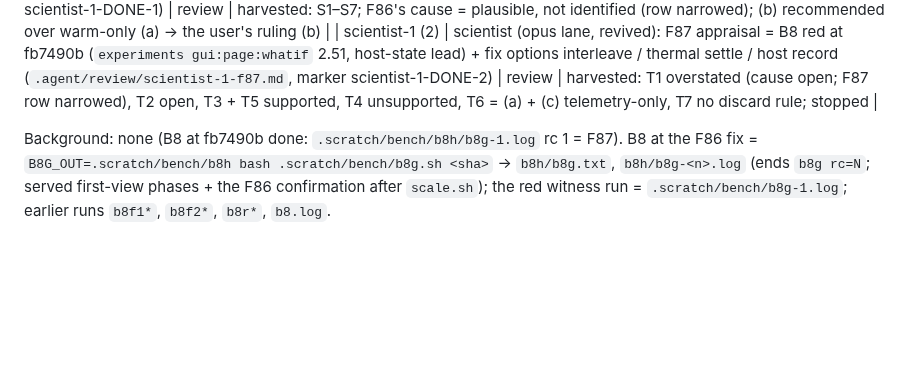
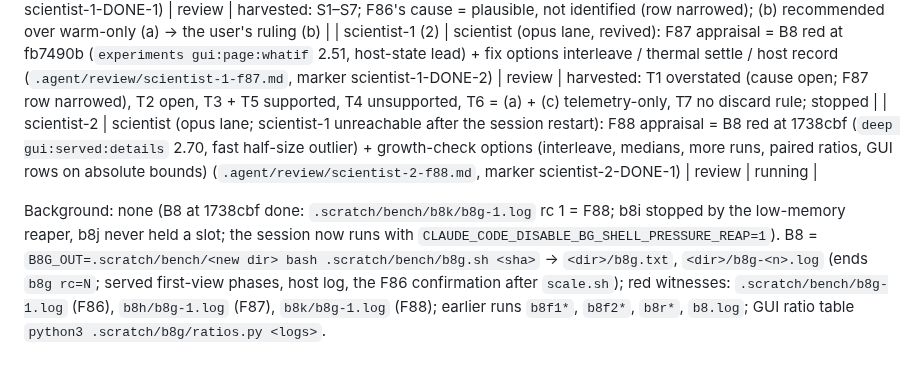
Before and after one commit to veriformatics/fvtrace, a Markdown page: .agent/review/ROSTER.md, the part around the change. GitHub-like rendering; blank space fills up the shorter version.

```diff
--- a/.agent/review/ROSTER.md
+++ b/.agent/review/ROSTER.md
@@ -85,5 +85,6 @@ Session 2026-11-04 (resume after template refresh):
 | reviewer-53 | reviewer: closing diff 0ba494b..85f9870 (F82 e438659, F83 3274786 + record commits), every lens but security (`.agent/review/reviewer-53.md`, marker reviewer-53-DONE-1; copy `.scratch/review/reviewer-53/tree` at 85f9870) | review | harvested: 7/7 rows; R1 R2 R4 R6 pass; F1 (R3 + R5) = F84 (MAIN: minor), F2 (R7) = F85; register: F83 A/B wording scoped |
 | scientist-1 | scientist (opus lane): F86 diagnosis (`.scratch/b8g/diag-1.log`) + the first-view measurement options (`.agent/review/scientist-1.md`, marker scientist-1-DONE-1) | review | harvested: S1–S7; F86's cause = plausible, not identified (row narrowed); (b) recommended over warm-only (a) → the user's ruling (b) |
 | scientist-1 (2) | scientist (opus lane, revived): F87 appraisal = B8 red at fb7490b (`experiments gui:page:whatif` 2.51, host-state lead) + fix options interleave / thermal settle / host record (`.agent/review/scientist-1-f87.md`, marker scientist-1-DONE-2) | review | harvested: T1 overstated (cause open; F87 row narrowed), T2 open, T3 + T5 supported, T4 unsupported, T6 = (a) + (c) telemetry-only, T7 no discard rule; stopped |
+| scientist-2 | scientist (opus lane; scientist-1 unreachable after the session restart): F88 appraisal = B8 red at 1738cbf (`deep gui:served:details` 2.70, fast half-size outlier) + growth-check options (interleave, medians, more runs, paired ratios, GUI rows on absolute bounds) (`.agent/review/scientist-2-f88.md`, marker scientist-2-DONE-1) | review | running |
 
-Background: none (B8 at fb7490b done: `.scratch/bench/b8h/b8g-1.log` rc 1 = F87). B8 at the F86 fix = `B8G_OUT=.scratch/bench/b8h bash .scratch/bench/b8g.sh <sha>` → `b8h/b8g.txt`, `b8h/b8g-<n>.log` (ends `b8g rc=N`; served first-view phases + the F86 confirmation after `scale.sh`); the red witness run = `.scratch/bench/b8g-1.log`; earlier runs `b8f1*`, `b8f2*`, `b8r*`, `b8.log`.
+Background: none (B8 at 1738cbf done: `.scratch/bench/b8k/b8g-1.log` rc 1 = F88; b8i stopped by the low-memory reaper, b8j never held a slot; the session now runs with `CLAUDE_CODE_DISABLE_BG_SHELL_PRESSURE_REAP=1`). B8 = `B8G_OUT=.scratch/bench/<new dir> bash .scratch/bench/b8g.sh <sha>` → `<dir>/b8g.txt`, `<dir>/b8g-<n>.log` (ends `b8g rc=N`; served first-view phases, host log, the F86 confirmation after `scale.sh`); red witnesses: `.scratch/bench/b8g-1.log` (F86), `b8h/b8g-1.log` (F87), `b8k/b8g-1.log` (F88); earlier runs `b8f1*`, `b8f2*`, `b8r*`, `b8.log`; GUI ratio table `python3 .scratch/b8g/ratios.py <logs>`.
```
Also changed, not shown: .agent/review.md (+2 -1 lines), .agent/spec.md (+1 -1 lines).
